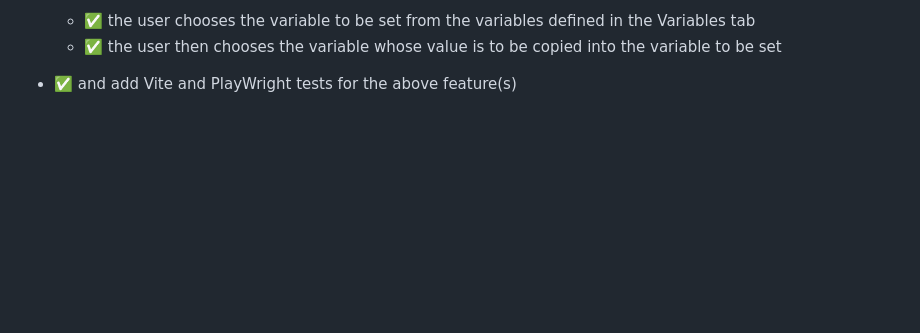
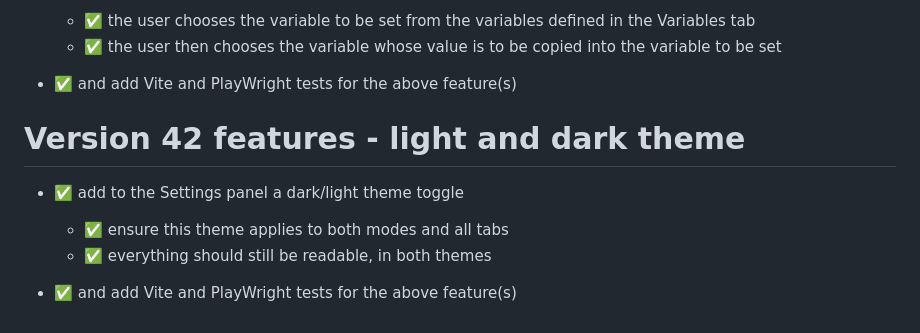
Before and after one commit to dr-matt-smith/son-of-fungus-JS, a Markdown page: TDDs/project_design_document.md, the part around the change. Rendered like a GitHub page; blank space fills up the shorter version.

Commit message:
added a light-dark mode option in Settings

```diff
--- a/TDDs/project_design_document.md
+++ b/TDDs/project_design_document.md
@@ -534,3 +534,12 @@ Version 41 features - command Set Variable
   - ✅ the user then chooses the variable whose value is to be copied into the variable to be set
 
 - ✅ and add Vite and PlayWright tests for the above feature(s)
+
+Version 42 features - light and dark theme
+==================
+
+- ✅ add to the Settings panel a dark/light theme toggle
+  - ✅ ensure this theme applies to both modes and all tabs
+  - ✅ everything should still be readable, in both themes
+
+- ✅ and add Vite and PlayWright tests for the above feature(s)
```
Also changed, not shown: TDDs/future_features.md (+0 -15 lines), screenshots/light_mode_settings.png (added), 12 other files.
